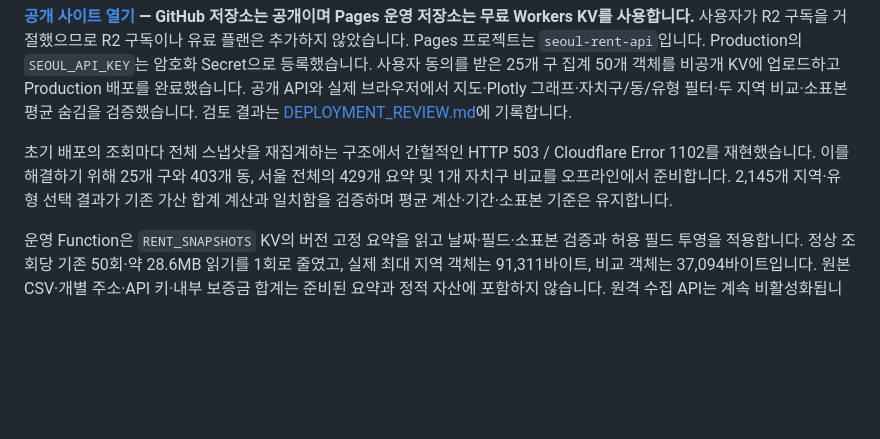
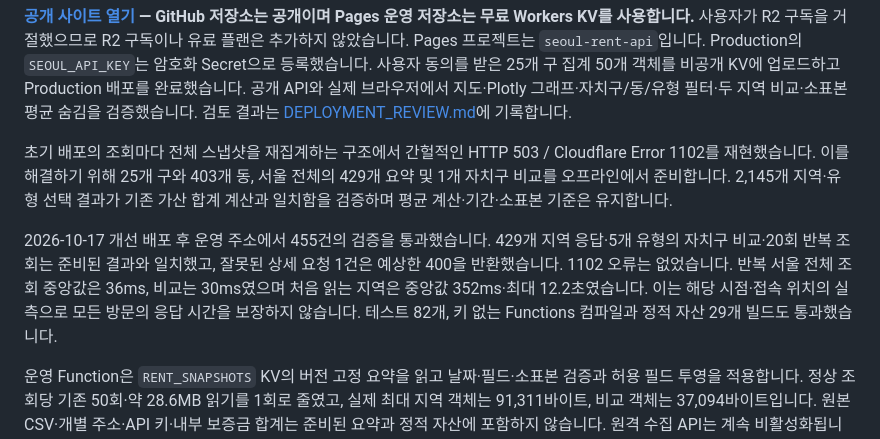
Before and after one commit to djayl-crypto/Seoul_rent_api, a Markdown page: README.md, the part around the change. Drawn GitHub-style; blank space fills up the shorter version.

Commit message:
docs: record prepared query deployment verification

```diff
--- a/README.md
+++ b/README.md
@@ -114,6 +114,8 @@ R2 체크포인트는 조건부 갱신으로 동시 단계의 중복 합산을
 **[공개 사이트 열기](https://seoul-rent-api-b4y.pages.dev/) — GitHub 저장소는 공개이며 Pages 운영 저장소는 무료 Workers KV를 사용합니다.** 사용자가 R2 구독을 거절했으므로 R2 구독이나 유료 플랜은 추가하지 않았습니다. Pages 프로젝트는 `seoul-rent-api`입니다. Production의 `SEOUL_API_KEY`는 암호화 Secret으로 등록했습니다. 사용자 동의를 받은 25개 구 집계 50개 객체를 비공개 KV에 업로드하고 Production 배포를 완료했습니다. 공개 API와 실제 브라우저에서 지도·Plotly 그래프·자치구/동/유형 필터·두 지역 비교·소표본 평균 숨김을 검증했습니다. 검토 결과는 [DEPLOYMENT_REVIEW.md](docs/DEPLOYMENT_REVIEW.md)에 기록합니다.
 
 초기 배포의 조회마다 전체 스냅샷을 재집계하는 구조에서 간헐적인 HTTP 503 / Cloudflare Error 1102를 재현했습니다. 이를 해결하기 위해 25개 구와 403개 동, 서울 전체의 429개 요약 및 1개 자치구 비교를 오프라인에서 준비합니다. 2,145개 지역·유형 선택 결과가 기존 가산 합계 계산과 일치함을 검증하며 평균 계산·기간·소표본 기준은 유지합니다.
+
+2026-10-17 개선 배포 후 운영 주소에서 455건의 검증을 통과했습니다. 429개 지역 응답·5개 유형의 자치구 비교·20회 반복 조회는 준비된 결과와 일치했고, 잘못된 상세 요청 1건은 예상한 400을 반환했습니다. 1102 오류는 없었습니다. 반복 서울 전체 조회 중앙값은 36ms, 비교는 30ms였으며 처음 읽는 지역은 중앙값 352ms·최대 12.2초였습니다. 이는 해당 시점·접속 위치의 실측으로 모든 방문의 응답 시간을 보장하지 않습니다. 테스트 82개, 키 없는 Functions 컴파일과 정적 자산 29개 빌드도 통과했습니다.
 
 운영 Function은 `RENT_SNAPSHOTS` KV의 버전 고정 요약을 읽고 날짜·필드·소표본 검증과 허용 필드 투영을 적용합니다. 정상 조회당 기존 50회·약 28.6MB 읽기를 1회로 줄였고, 실제 최대 지역 객체는 91,311바이트, 비교 객체는 37,094바이트입니다. 원본 CSV·개별 주소·API 키·내부 보증금 합계는 준비된 요약과 정적 자산에 포함하지 않습니다. 원격 수집 API는 계속 비활성화됩니다. 최초 배포 자료의 기간은 2022-01-01~2026-10-16입니다.
 
```
Also changed, not shown: 1 other file.
